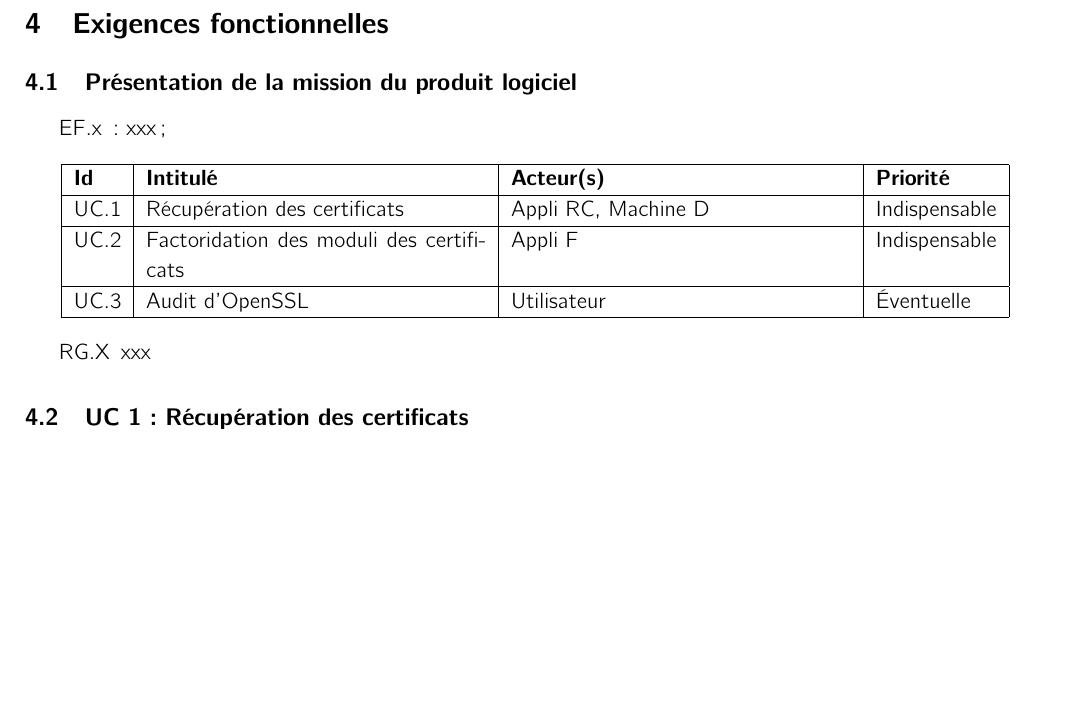
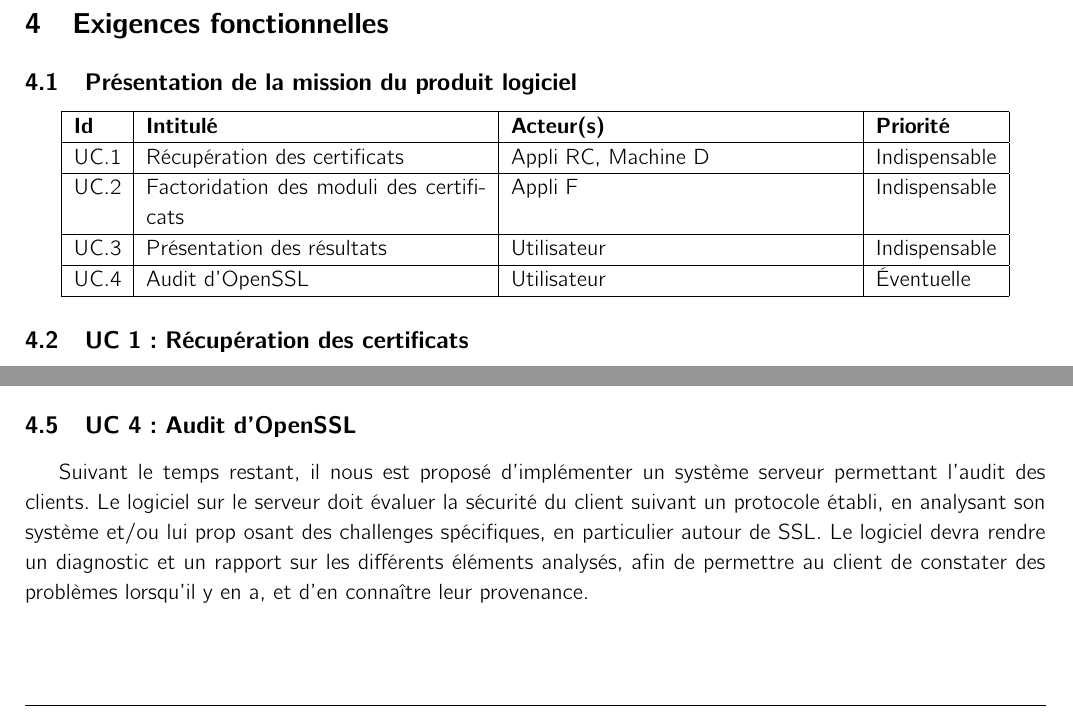
Before and after one commit to RandomGuys/docs, a LaTeX document (STB/stb.tex): part of page 5 of 7 before the commit and two parts of pages 5 and 6 of 8 after it, the two joined at a grey line, cut so that both start at the same text, the shorter picture padded with empty space. Compiled offline with pdfLaTeX.

Commit message:
modifs STB

```diff
--- a/STB/stb.tex
+++ b/STB/stb.tex
@@ -166,9 +166,9 @@ Une étude sur les certificats utilisés sur internet, ainsi que l'imlantation d
 % EXIGENCES FONCTIONNELLES
 \section{Exigences fonctionnelles}
 \subsection{Présentation de la mission du produit logiciel}
-\begin{itemize}
-\item [EF.x] : xxx ;
-\end{itemize}
+%\begin{itemize}
+%\item [EF.x] : xxx ;
+%\end{itemize}
 
 \begin{center}
 \begin{tabular}{|l|p{6cm}|p{6cm}|l|}
@@ -179,15 +179,17 @@ UC.1 & Récupération des certificats & Appli RC, Machine D & Indispensable\\
 \hline
 UC.2 & Factoridation des moduli des certificats & Appli F & Indispensable\\
 \hline
-UC.3 & Audit d'OpenSSL & Utilisateur & Éventuelle\\
+UC.3 & Présentation des résultats & Utilisateur & Indispensable\\
+\hline
+UC.4 & Audit d'OpenSSL & Utilisateur & Éventuelle\\
 \hline
 \end{tabular}
 \end{center}
 
 
-\begin{itemize}
-\item [RG.X] xxx
-\end{itemize}
+%\begin{itemize}
+%\item [RG.X] xxx
+%\end{itemize}
 \subsection{UC 1 : Récupération des certificats}
 
 \fiche
@@ -260,6 +262,8 @@ UC.3 & Audit d'OpenSSL & Utilisateur & Éventuelle\\
 	 }
 	{} %Flots d'exceptions (RG)
 
+\subsection{UC 4 : Audit d'OpenSSL}
+Suivant le temps restant, il nous est proposé d'implémenter un système serveur permettant l'audit des clients. Le logiciel sur le serveur doit évaluer la sécurité du client suivant un protocole établi, en analysant son système et/ou lui prop osant des challenges spécifiques, en particulier autour de SSL. Le logiciel devra rendre un diagnostic et un rapport sur les différents éléments analysés, afin de permettre au client de constater des problèmes lorsqu'il y en a, et d'en connaître leur provenance.
 
 \section{Diagrammes de cas d'utilisation}
 
```
Also changed, not shown: STB/stb.pdf.
